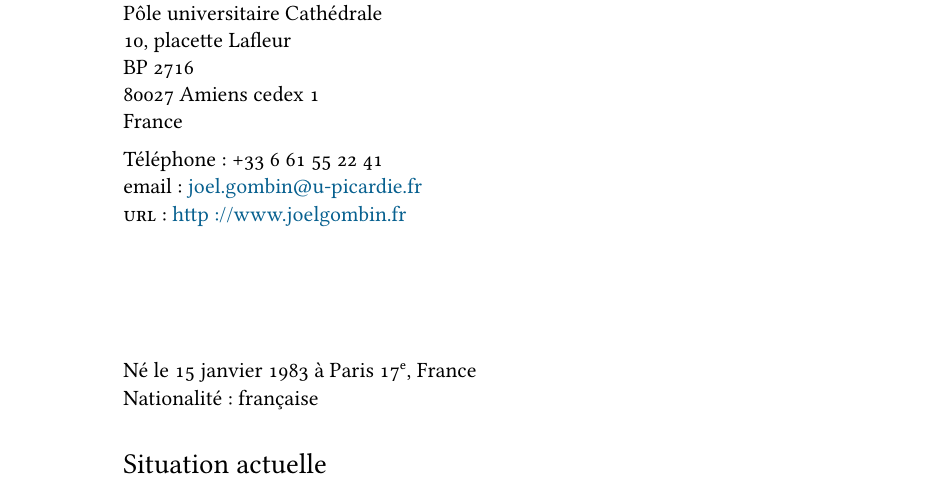
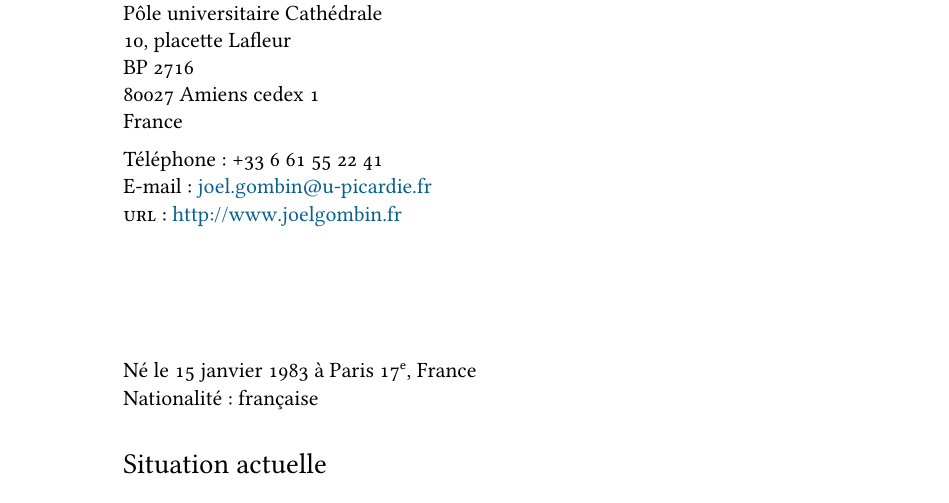
Before and after one commit to joelgombin/CV, a LaTeX CV (CVGombin.tex): part of page 1 of 8, cut so that both start at the same text. Compiled offline with XeLaTeX; a missing font is replaced by an installed copy or a similar font.

Commit message:
correction mise en forme des url

```diff
--- a/CVGombin.tex
+++ b/CVGombin.tex
@@ -266,6 +266,8 @@
   \sort[direction=ascending]{\field{month}}
 }
 
+\urlstyle{same}
+
 
 
 % DOCUMENT
@@ -280,8 +282,8 @@ BP 2716\\
 80027 Amiens cedex 1\\
 France\\[.2cm]
 Téléphone: +33~6~61~55~22~41\\
-email: \href{mailto:joel.gombin@u-picardie.fr}{joel.gombin@u-picardie.fr}\\
-\textsc{url}: \href{http://www.joelgombin.fr}{http://www.joelgombin.fr}\\
+E-mail: \href{mailto:joel.gombin@u-picardie.fr}{joel.gombin@u-picardie.fr}\\
+\textsc{url}: \href{http://www.joelgombin.fr}{\url{http://www.joelgombin.fr}}\\
 \vfill
 Né le 15 janvier 1983 à Paris 17\textsuperscript{e}, France\\
 Nationalité : française
```
Also changed, not shown: CVGombin.pdf.
